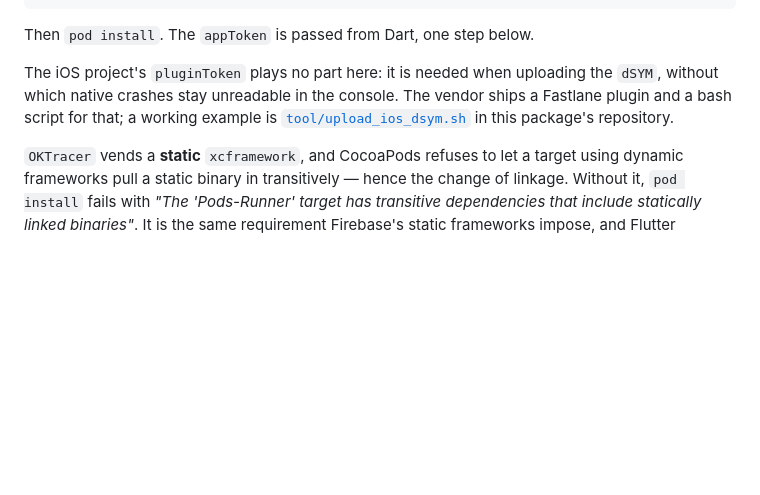
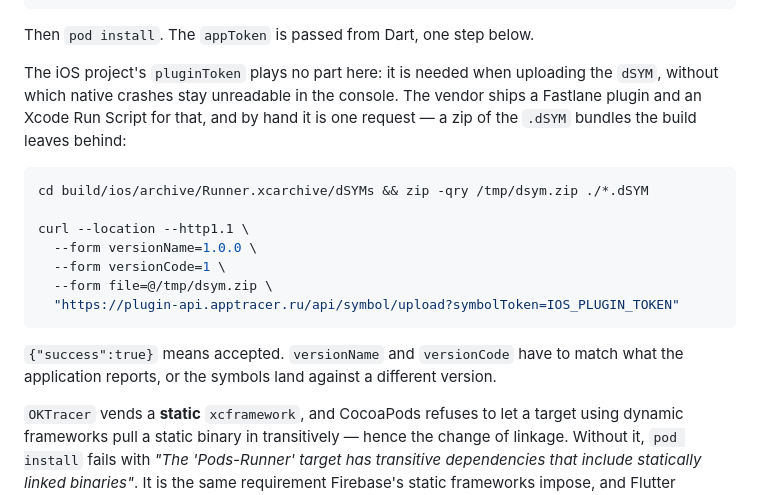
Before and after one commit to KonstantenKomkov/apptracer_flutter, a Markdown page: packages/apptracer_flutter/README.en.md, the part around the change. GitHub-like rendering; blank space fills up the shorter version.

Commit message:
Replace the last script link with the request itself
The English iOS block still pointed at tool/upload_ios_dsym.sh in a
repository the reader does not have. It now carries the same two
commands as the Russian one.

Co-Authored-By: Claude Opus 5 (1M context) <noreply@anthropic.com>

````diff
--- a/packages/apptracer_flutter/README.en.md
+++ b/packages/apptracer_flutter/README.en.md
@@ -179,9 +179,21 @@ Then `pod install`. The `appToken` is passed from Dart, one step below.
 
 The iOS project's `pluginToken` plays no part here: it is needed when uploading
 the `dSYM`, without which native crashes stay unreadable in the console. The
-vendor ships a Fastlane plugin and a bash script for that; a working example is
-[`tool/upload_ios_dsym.sh`](https://github.com/KonstantenKomkov/apptracer_flutter/blob/main/tool/upload_ios_dsym.sh) in this package's
-repository.
+vendor ships a Fastlane plugin and an Xcode Run Script for that, and by hand it
+is one request — a zip of the `.dSYM` bundles the build leaves behind:
+
+```sh
+cd build/ios/archive/Runner.xcarchive/dSYMs && zip -qry /tmp/dsym.zip ./*.dSYM
+
+curl --location --http1.1 \
+  --form versionName=1.0.0 \
+  --form versionCode=1 \
+  --form file=@/tmp/dsym.zip \
+  "https://plugin-api.apptracer.ru/api/symbol/upload?symbolToken=IOS_PLUGIN_TOKEN"
+```
+
+`{"success":true}` means accepted. `versionName` and `versionCode` have to match
+what the application reports, or the symbols land against a different version.
 
 `OKTracer` vends a **static** `xcframework`, and CocoaPods refuses to let a
 target using dynamic frameworks pull a static binary in transitively — hence the
````
